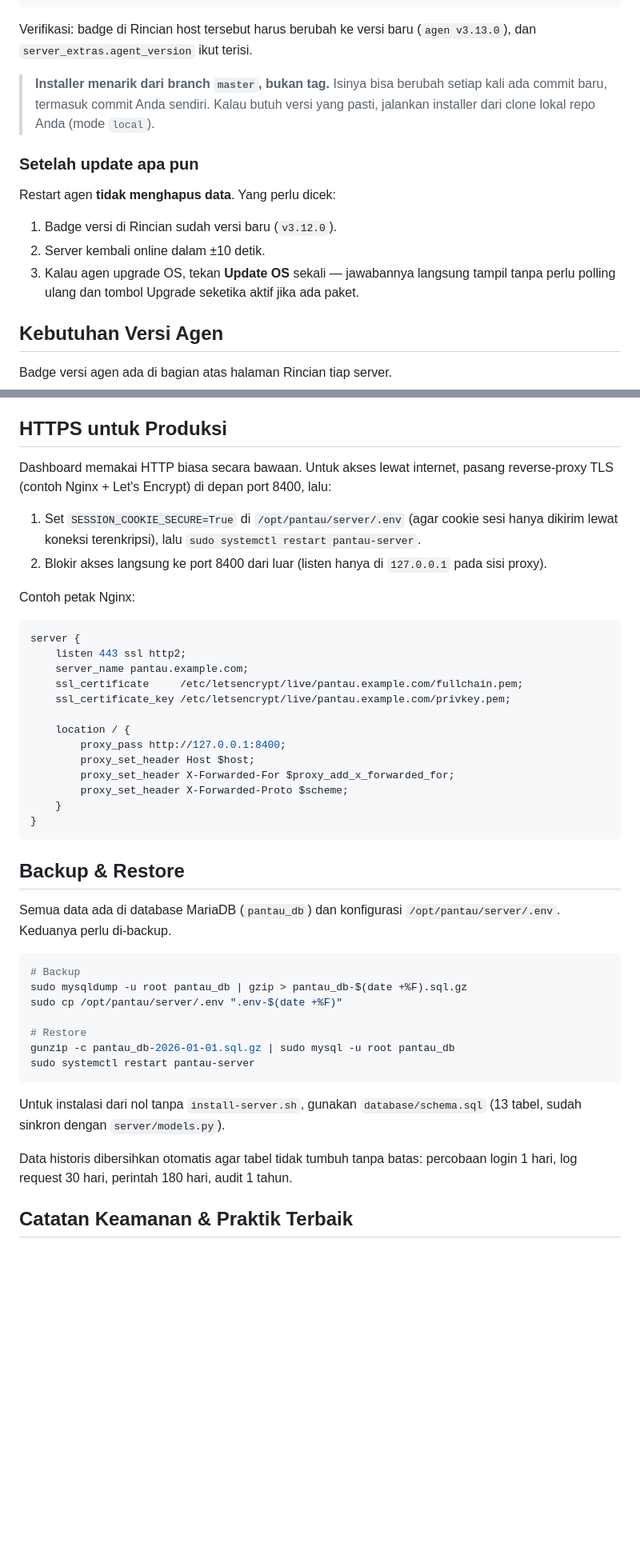
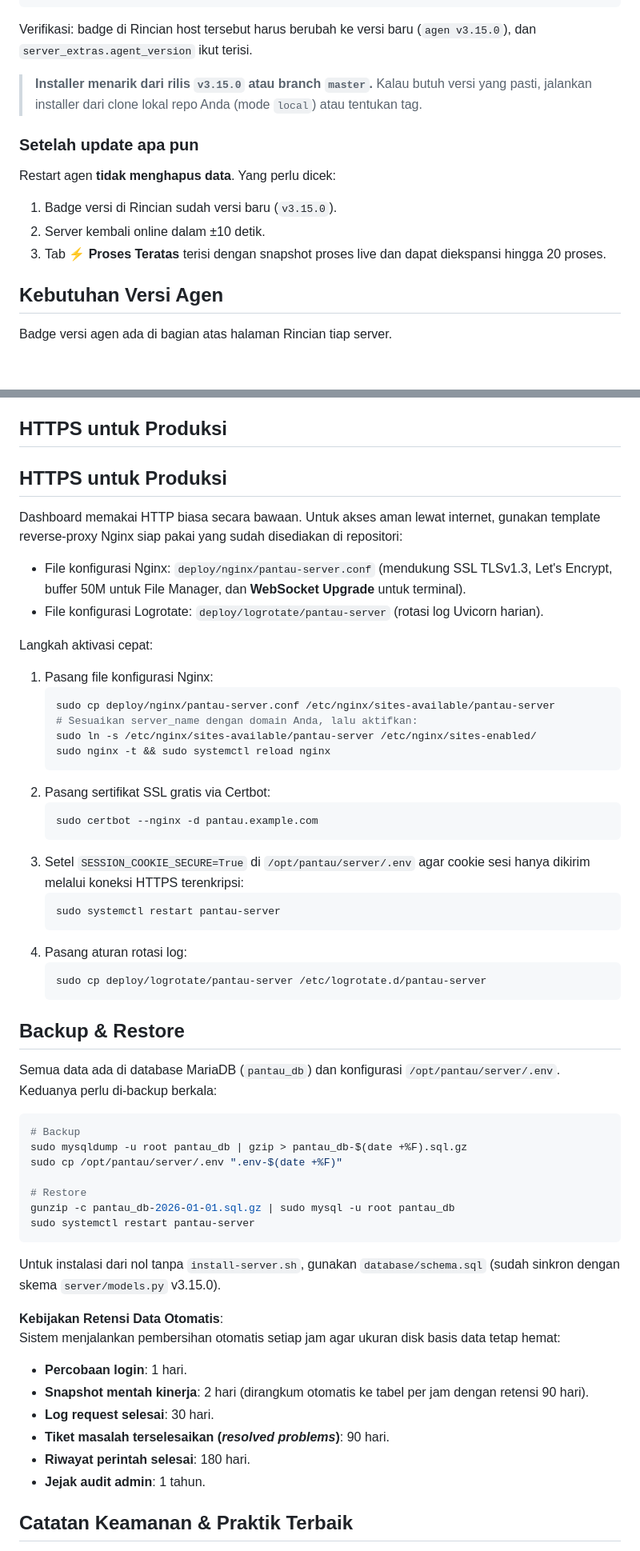
Before and after one commit to azhuka/pantau-server, a Markdown page: README.md, 2 parts joined by grey strips. Shown at 80% size. Drawn GitHub-style; blank space fills up the shorter version.

Commit message:
docs(readme): update documentation for v3.15.0 features, deployment templates, and upgrade commands

````diff
--- a/README.md
+++ b/README.md
@@ -163,20 +169,18 @@ sudo systemctl restart agent_pantau.service
 ```
 
 Verifikasi: badge di Rincian host tersebut harus berubah ke versi baru
-(`agen v3.13.0`), dan `server_extras.agent_version` ikut terisi.
+(`agen v3.15.0`), dan `server_extras.agent_version` ikut terisi.
 
-> **Installer menarik dari branch `master`, bukan tag.** Isinya bisa berubah
-> setiap kali ada commit baru, termasuk commit Anda sendiri. Kalau butuh versi
-> yang pasti, jalankan installer dari clone lokal repo Anda (mode `local`).
+> **Installer menarik dari rilis `v3.15.0` atau branch `master`.** Kalau butuh versi
+> yang pasti, jalankan installer dari clone lokal repo Anda (mode `local`) atau tentukan tag.
 
 ### Setelah update apa pun
 
 Restart agen **tidak menghapus data**. Yang perlu dicek:
 
-1. Badge versi di Rincian sudah versi baru (`v3.12.0`).
+1. Badge versi di Rincian sudah versi baru (`v3.15.0`).
 2. Server kembali online dalam ±10 detik.
-3. Kalau agen upgrade OS, tekan **Update OS** sekali — jawabannya langsung
-   tampil tanpa perlu polling ulang dan tombol Upgrade seketika aktif jika ada paket.
+3. Tab **⚡ Proses Teratas** terisi dengan snapshot proses live dan dapat diekspansi hingga 20 proses.
 
 ## Kebutuhan Versi Agen
 
@@ -323,37 +328,38 @@ Dengan Terminal Bawaan (shell Linux sungguhan) dan fitur reparasi `dpkg --config
 
 ## HTTPS untuk Produksi
 
-Dashboard memakai HTTP biasa secara bawaan. Untuk akses lewat internet, pasang
-reverse-proxy TLS (contoh Nginx + Let's Encrypt) di depan port 8400, lalu:
+## HTTPS untuk Produksi
 
-1. Set `SESSION_COOKIE_SECURE=True` di `/opt/pantau/server/.env` (agar cookie
-   sesi hanya dikirim lewat koneksi terenkripsi), lalu
-   `sudo systemctl restart pantau-server`.
-2. Blokir akses langsung ke port 8400 dari luar (listen hanya di `127.0.0.1`
-   pada sisi proxy).
+Dashboard memakai HTTP biasa secara bawaan. Untuk akses aman lewat internet, gunakan template reverse-proxy Nginx siap pakai yang sudah disediakan di repositori:
 
-Contoh petak Nginx:
+- File konfigurasi Nginx: `deploy/nginx/pantau-server.conf` (mendukung SSL TLSv1.3, Let's Encrypt, buffer 50M untuk File Manager, dan **WebSocket Upgrade** untuk terminal).
+- File konfigurasi Logrotate: `deploy/logrotate/pantau-server` (rotasi log Uvicorn harian).
 
-```nginx
-server {
-    listen 443 ssl http2;
-    server_name pantau.example.com;
-    ssl_certificate     /etc/letsencrypt/live/pantau.example.com/fullchain.pem;
-    ssl_certificate_key /etc/letsencrypt/live/pantau.example.com/privkey.pem;
+Langkah aktivasi cepat:
 
-    location / {
-        proxy_pass http://127.0.0.1:8400;
-        proxy_set_header Host $host;
-        proxy_set_header X-Forwarded-For $proxy_add_x_forwarded_for;
-        proxy_set_header X-Forwarded-Proto $scheme;
-    }
-}
-```
+1. Pasang file konfigurasi Nginx:
+   ```bash
+   sudo cp deploy/nginx/pantau-server.conf /etc/nginx/sites-available/pantau-server
+   # Sesuaikan server_name dengan domain Anda, lalu aktifkan:
+   sudo ln -s /etc/nginx/sites-available/pantau-server /etc/nginx/sites-enabled/
+   sudo nginx -t && sudo systemctl reload nginx
+   ```
+2. Pasang sertifikat SSL gratis via Certbot:
+   ```bash
+   sudo certbot --nginx -d pantau.example.com
+   ```
+3. Setel `SESSION_COOKIE_SECURE=True` di `/opt/pantau/server/.env` agar cookie sesi hanya dikirim melalui koneksi HTTPS terenkripsi:
+   ```bash
+   sudo systemctl restart pantau-server
+   ```
+4. Pasang aturan rotasi log:
+   ```bash
+   sudo cp deploy/logrotate/pantau-server /etc/logrotate.d/pantau-server
+   ```
 
 ## Backup & Restore
 
-Semua data ada di database MariaDB (`pantau_db`) dan konfigurasi
-`/opt/pantau/server/.env`. Keduanya perlu di-backup.
+Semua data ada di database MariaDB (`pantau_db`) dan konfigurasi `/opt/pantau/server/.env`. Keduanya perlu di-backup berkala:
 
 ```bash
 # Backup
@@ -365,11 +371,16 @@ gunzip -c pantau_db-2026-01-01.sql.gz | sudo mysql -u root pantau_db
 sudo systemctl restart pantau-server
 ```
 
-Untuk instalasi dari nol tanpa `install-server.sh`, gunakan
-`database/schema.sql` (13 tabel, sudah sinkron dengan `server/models.py`).
+Untuk instalasi dari nol tanpa `install-server.sh`, gunakan `database/schema.sql` (sudah sinkron dengan skema `server/models.py` v3.15.0).
 
-Data historis dibersihkan otomatis agar tabel tidak tumbuh tanpa batas:
-percobaan login 1 hari, log request 30 hari, perintah 180 hari, audit 1 tahun.
+**Kebijakan Retensi Data Otomatis**:
+Sistem menjalankan pembersihan otomatis setiap jam agar ukuran disk basis data tetap hemat:
+- **Percobaan login**: 1 hari.
+- **Snapshot mentah kinerja**: 2 hari (dirangkum otomatis ke tabel per jam dengan retensi 90 hari).
+- **Log request selesai**: 30 hari.
+- **Tiket masalah terselesaikan (*resolved problems*)**: 90 hari.
+- **Riwayat perintah selesai**: 180 hari.
+- **Jejak audit admin**: 1 tahun.
 
 ## Catatan Keamanan & Praktik Terbaik
 
````
Also changed, not shown: other parts of README.md (+9 -2 lines).
